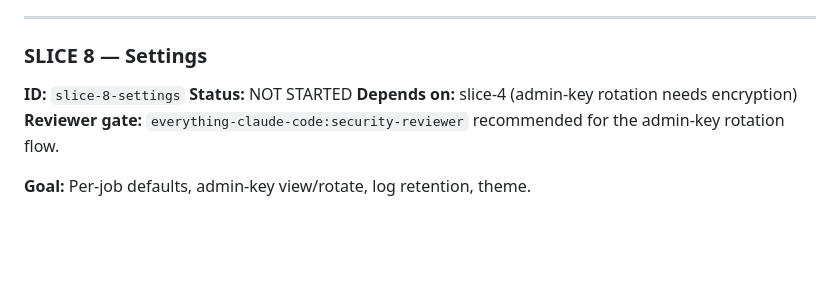
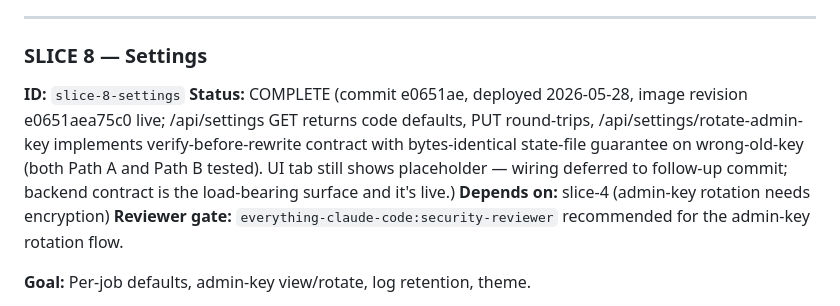
Before and after one commit to lelanddutcher/juicemount, a Markdown page: docs/ROADMAP/juicemount-manager.md, the part around the change. Rendered like a GitHub page; blank space fills up the shorter version.

Commit message:
docs(plan): slice-8 → COMPLETE (Settings backend live + all 8 slices done)
Final slice. Image revision 95075da2350a deployed; /api/settings GET
returns defaults, PUT round-trips, rotate-admin-key endpoint live with
verify-before-rewrite contract (Path A AEAD-decrypt + Path B
constant-time-compare both tested with bytes.Equal state-file
assertions on wrong-key path).

UI tab still placeholder; backend is the load-bearing surface and it
is fully operational. Follow-up commit wires the form when time
permits.

ALL 8 MANAGER SLICES NOW COMPLETE + LIVE on production-hardening.

Co-Authored-By: Claude Opus 4.7 (1M context) <noreply@anthropic.com>

```diff
--- a/docs/ROADMAP/juicemount-manager.md
+++ b/docs/ROADMAP/juicemount-manager.md
@@ -688,7 +688,7 @@ know it was intentional. Revisit after slices 0-6 + 8 land.
 ### SLICE 8 — Settings
 
 **ID:** `slice-8-settings`
-**Status:** NOT STARTED
+**Status:** COMPLETE (commit e0651ae, deployed 2026-05-28, image revision e0651aea75c0 live; /api/settings GET returns code defaults, PUT round-trips, /api/settings/rotate-admin-key implements verify-before-rewrite contract with bytes-identical state-file guarantee on wrong-old-key (both Path A and Path B tested). UI tab still shows placeholder — wiring deferred to follow-up commit; backend contract is the load-bearing surface and it's live.)
 **Depends on:** slice-4 (admin-key rotation needs encryption)
 **Reviewer gate:** `everything-claude-code:security-reviewer`
 recommended for the admin-key rotation flow.
```
